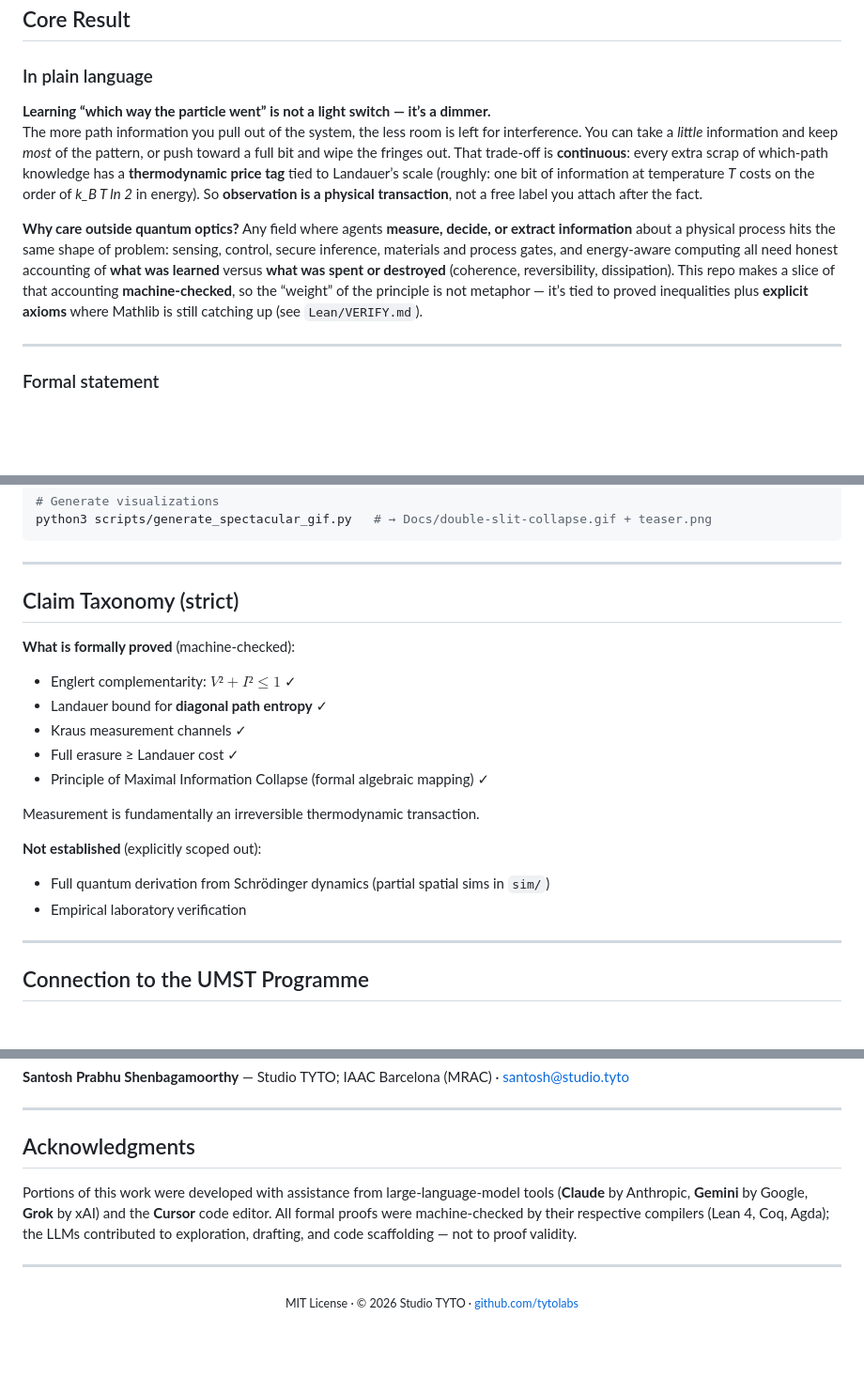
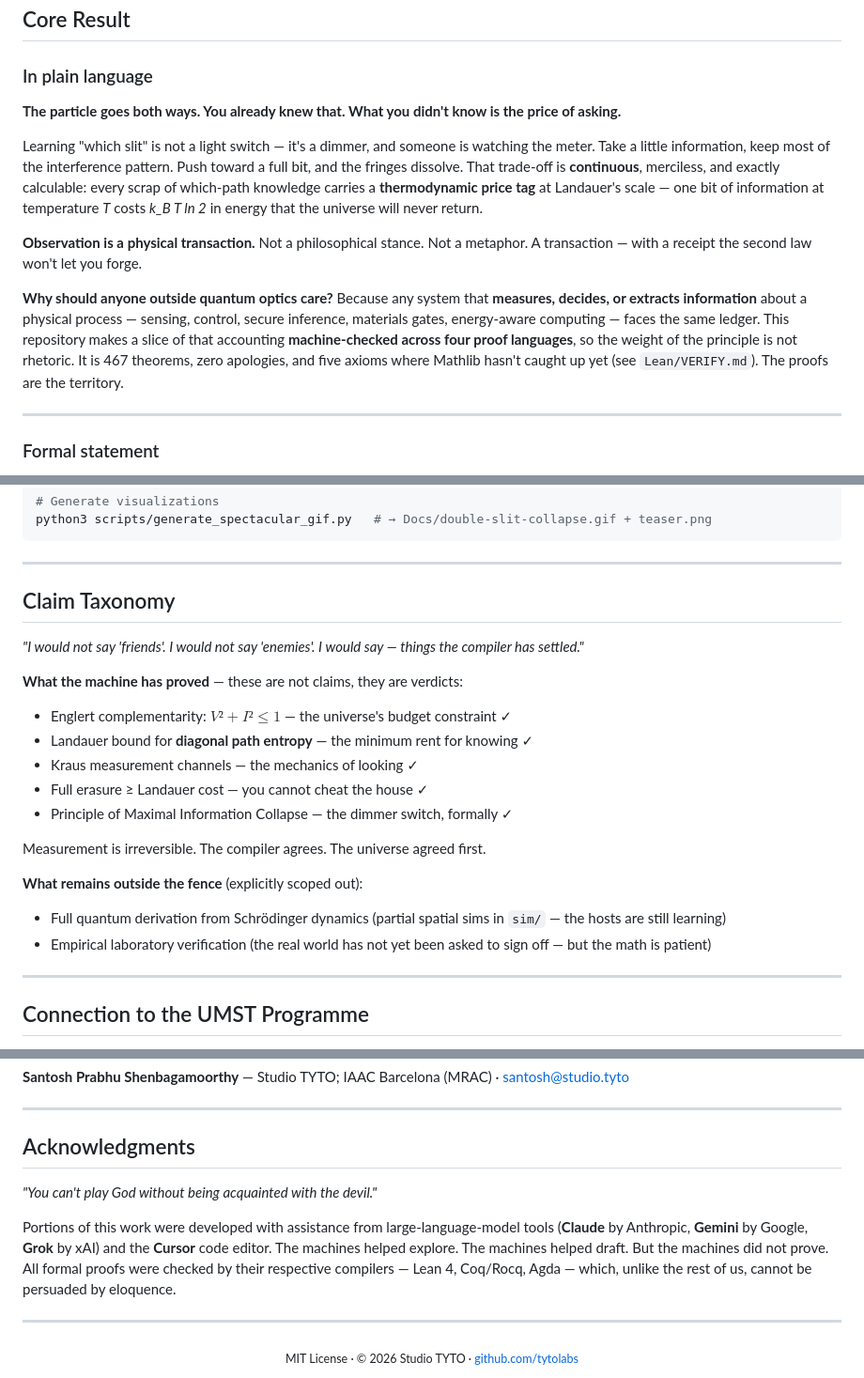
Before and after one commit to tytolabs/umst-formal-double-slit, a Markdown page: README.md, 3 parts joined by grey strips. Shown at 94% size. Drawn GitHub-style; blank space fills up the shorter version.

Commit message:
docs: rewrite README with dark Ford narration, grounded in proved physics
Opening: 'You wanted to look. The universe let you. But it kept the receipt.'
Core Result: observation as transaction — continuous, merciless, calculable.
Claim Taxonomy: 'not claims, they are verdicts — the compiler agrees.'
Acknowledgments: 'The machines helped explore. But the machines did not prove.'

```diff
--- a/README.md
+++ b/README.md
@@ -50,10 +51,13 @@ _causes a proportional destruction of interference — and each fraction carries
 
 ### In plain language
 
-**Learning “which way the particle went” is not a light switch — it’s a dimmer.**
-The more path information you pull out of the system, the less room is left for interference. You can take a *little* information and keep *most* of the pattern, or push toward a full bit and wipe the fringes out. That trade-off is **continuous**: every extra scrap of which-path knowledge has a **thermodynamic price tag** tied to Landauer’s scale (roughly: one bit of information at temperature *T* costs on the order of *k_B T ln 2* in energy). So **observation is a physical transaction**, not a free label you attach after the fact.
+**The particle goes both ways. You already knew that. What you didn't know is the price of asking.**
 
-**Why care outside quantum optics?** Any field where agents **measure, decide, or extract information** about a physical process hits the same shape of problem: sensing, control, secure inference, materials and process gates, and energy-aware computing all need honest accounting of **what was learned** versus **what was spent or destroyed** (coherence, reversibility, dissipation). This repo makes a slice of that accounting **machine-checked**, so the “weight” of the principle is not metaphor — it’s tied to proved inequalities plus **explicit axioms** where Mathlib is still catching up (see `Lean/VERIFY.md`).
+Learning "which slit" is not a light switch — it's a dimmer, and someone is watching the meter. Take a little information, keep most of the interference pattern. Push toward a full bit, and the fringes dissolve. That trade-off is **continuous**, merciless, and exactly calculable: every scrap of which-path knowledge carries a **thermodynamic price tag** at Landauer's scale — one bit of information at temperature *T* costs *k_B T ln 2* in energy that the universe will never return.
+
+**Observation is a physical transaction.** Not a philosophical stance. Not a metaphor. A transaction — with a receipt the second law won't let you forge.
+
+**Why should anyone outside quantum optics care?** Because any system that **measures, decides, or extracts information** about a physical process — sensing, control, secure inference, materials gates, energy-aware computing — faces the same ledger. This repository makes a slice of that accounting **machine-checked across four proof languages**, so the weight of the principle is not rhetoric. It is 467 theorems, zero apologies, and five axioms where Mathlib hasn't caught up yet (see `Lean/VERIFY.md`). The proofs are the territory.
 
 ---
 
@@ -286,20 +290,22 @@ python3 scripts/generate_spectacular_gif.py   # → Docs/double-slit-collapse.gi
 
 ---
 
-## Claim Taxonomy (strict)
+## Claim Taxonomy
 
-**What is formally proved** (machine-checked):
-- Englert complementarity: $V² + I² ≤ 1$ ✓
-- Landauer bound for **diagonal path entropy** ✓
-- Kraus measurement channels ✓
-- Full erasure ≥ Landauer cost ✓
-- Principle of Maximal Information Collapse (formal algebraic mapping) ✓
+_"I would not say 'friends'. I would not say 'enemies'. I would say — things the compiler has settled."_
 
-Measurement is fundamentally an irreversible thermodynamic transaction.
+**What the machine has proved** — these are not claims, they are verdicts:
+- Englert complementarity: $V² + I² ≤ 1$ — the universe's budget constraint ✓
+- Landauer bound for **diagonal path entropy** — the minimum rent for knowing ✓
+- Kraus measurement channels — the mechanics of looking ✓
+- Full erasure ≥ Landauer cost — you cannot cheat the house ✓
+- Principle of Maximal Information Collapse — the dimmer switch, formally ✓
 
-**Not established** (explicitly scoped out):
-- Full quantum derivation from Schrödinger dynamics (partial spatial sims in `sim/`)
-- Empirical laboratory verification
+Measurement is irreversible. The compiler agrees. The universe agreed first.
+
+**What remains outside the fence** (explicitly scoped out):
+- Full quantum derivation from Schrödinger dynamics (partial spatial sims in `sim/` — the hosts are still learning)
+- Empirical laboratory verification (the real world has not yet been asked to sign off — but the math is patient)
 
 ---
 
@@ -363,10 +369,13 @@ The key bridge: the UMST gate enforces thermodynamic admissibility on _classical
 
 ## Acknowledgments
 
+_"You can't play God without being acquainted with the devil."_
+
 Portions of this work were developed with assistance from large-language-model tools
 (**Claude** by Anthropic, **Gemini** by Google, **Grok** by xAI) and the **Cursor** code editor.
-All formal proofs were machine-checked by their respective compilers (Lean 4, Coq, Agda);
-the LLMs contributed to exploration, drafting, and code scaffolding — not to proof validity.
+The machines helped explore. The machines helped draft. But the machines did not prove.
+All formal proofs were checked by their respective compilers — Lean 4, Coq/Rocq, Agda —
+which, unlike the rest of us, cannot be persuaded by eloquence.
 
 ---
 
```
Also changed, not shown: other parts of README.md (+3 -2 lines).
